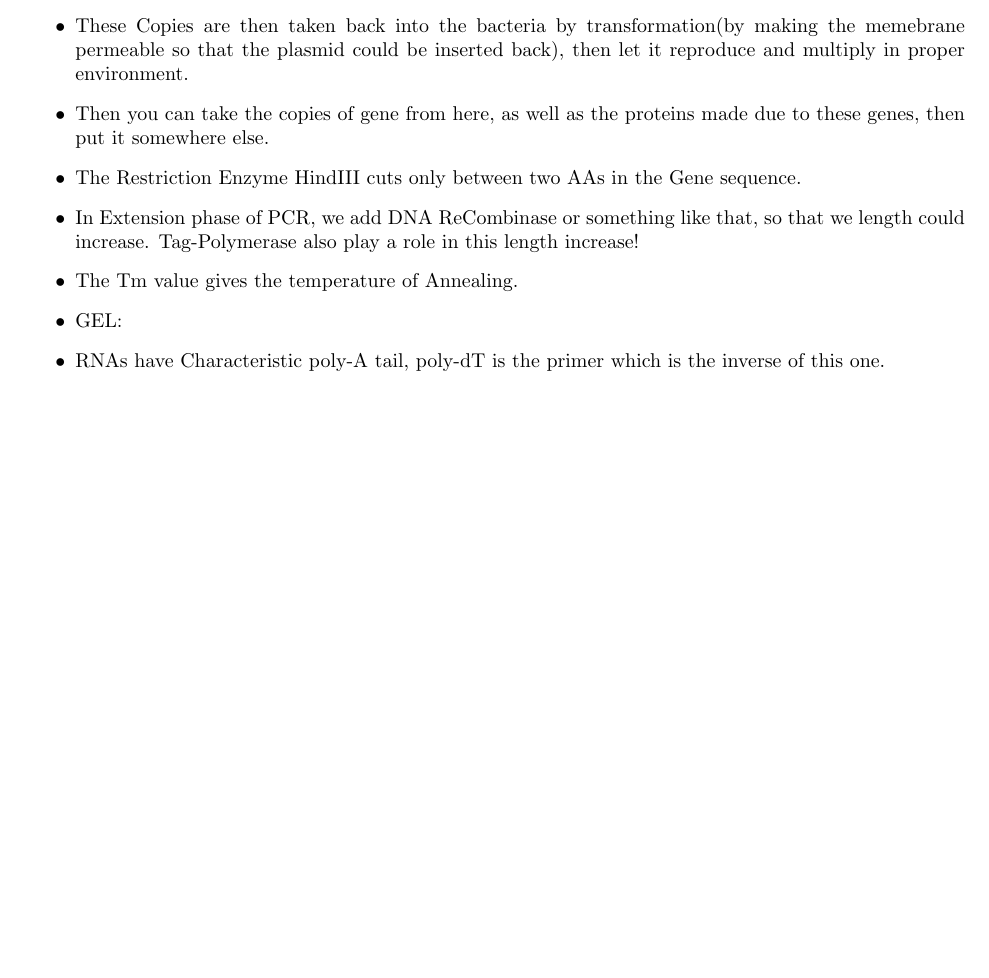
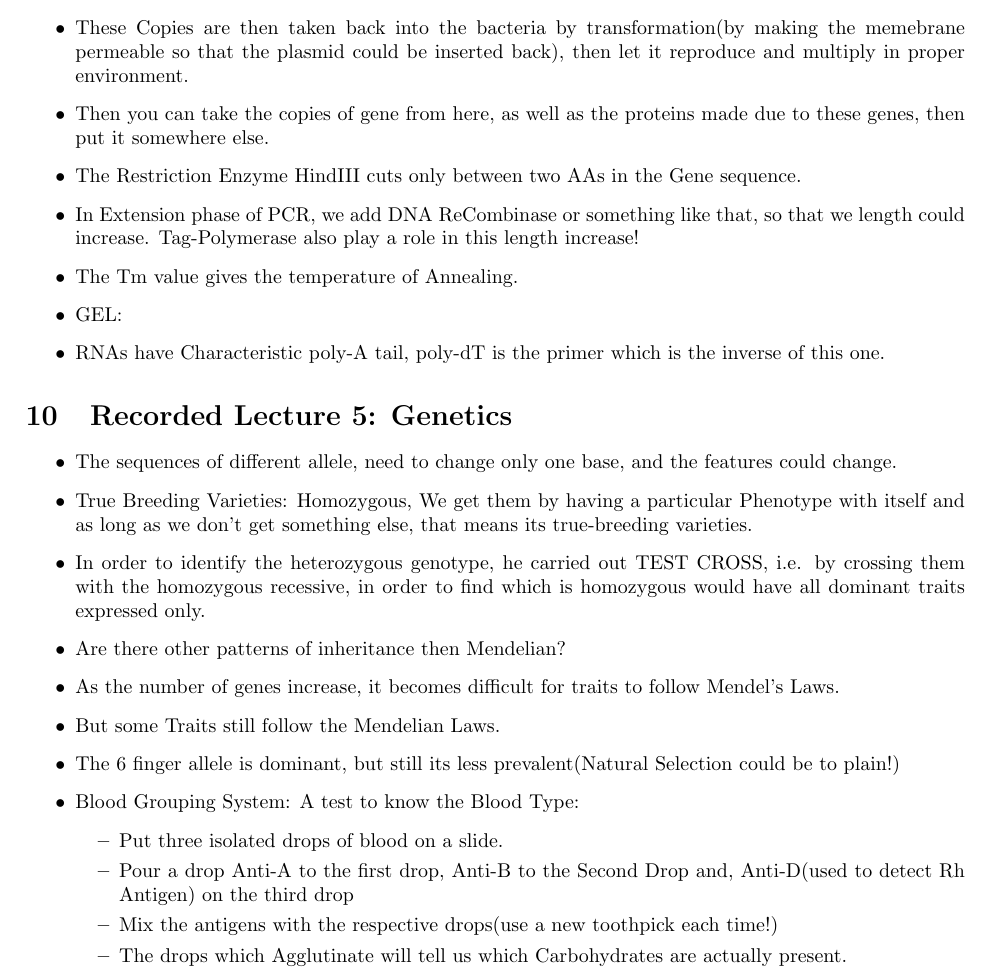
Before and after one commit to thevaliantthird/Spring-Semester-2021-IIT-B-Notes, a LaTeX document (BB101/main.tex): part of page 7 of 7, cut so that both start at the same text, the shorter picture padded with empty space. Compiled offline with pdfLaTeX.

Commit message:
Recorded Lecture for Biology and Monday's Live Lectures

```diff
--- a/BB101/main.tex
+++ b/BB101/main.tex
@@ -260,4 +260,21 @@ So it's stuck and won't get uncoiled
   \item RNAs have Characteristic poly-A tail, poly-dT is the primer which is the inverse of this one.
 \end{itemize}
 
+\section{Recorded Lecture 5: Genetics}
+\begin{itemize}
+  \item The sequences of different allele, need to change only one base, and the features could change.
+  \item True Breeding Varieties: Homozygous, We get them by having a particular Phenotype with itself and as long as we don't get something else, that means its true-breeding varieties.
+  \item In order to identify the heterozygous genotype, he carried out TEST CROSS, i.e. by crossing them with the homozygous recessive, in order to find which is homozygous would have all dominant traits expressed only.
+  \item Are there other patterns of inheritance then Mendelian?
+  \item As the number of genes increase, it becomes difficult for traits to follow Mendel's Laws.
+  \item But some Traits still follow the Mendelian Laws.
+  \item The 6 finger allele is dominant, but still its less prevalent(Natural Selection could be to plain!)
+  \item Blood Grouping System: A test to know the Blood Type:
+  \begin{itemize}
+    \item Put three isolated drops of blood on a slide.
+    \item Pour a drop Anti-A to the first drop, Anti-B to the Second Drop and, Anti-D(used to detect Rh Antigen) on the third drop
+    \item Mix the antigens with the respective drops(use a new toothpick each time!)
+    \item The drops which Agglutinate will tell us which Carbohydrates are actually present.
+  \end{itemize}
+\end{itemize}
 \end{document}
```
Also changed, not shown: CS152 AND 154/main.tex (+16 -0 lines), MA106/main.tex (+10 -0 lines), BB101/main.pdf, CS152 AND 154/main.pdf, MA106/main.pdf, 11 other files.
